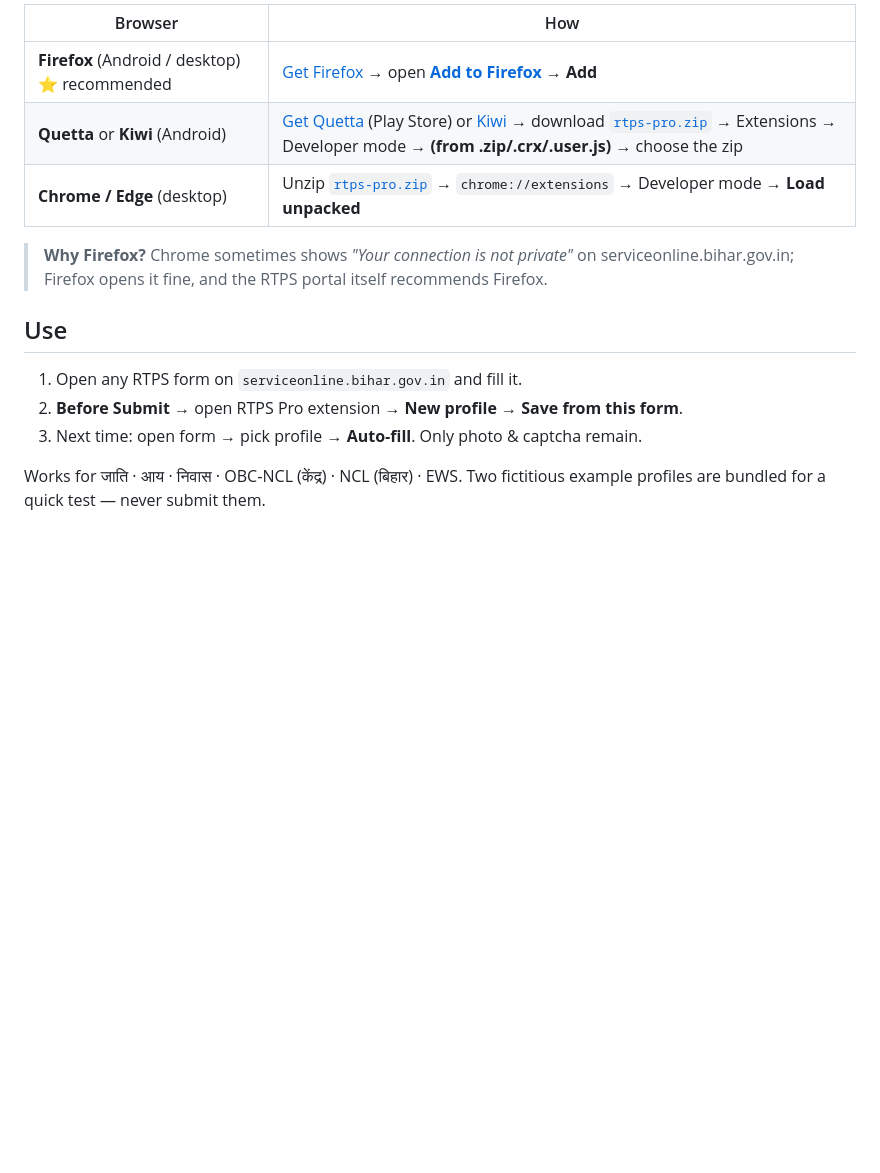
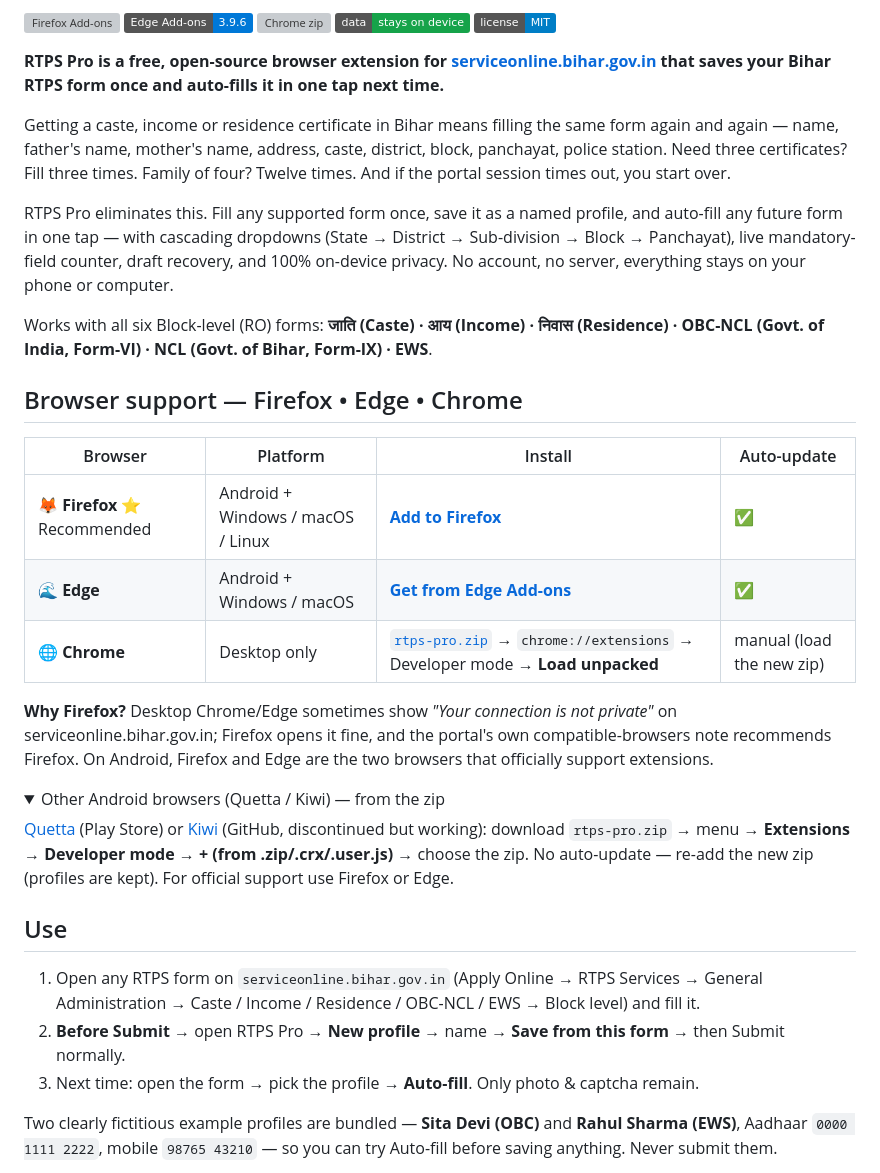
Before and after one commit to PakkaScore/rtps-pro, a Markdown page: README.md, the part around one of its changes. Drawn GitHub-style; folded sections open; badges without logos; blank space fills up the shorter version; grey boxes are pictures that could not be loaded.

```diff
--- a/README.md
+++ b/README.md
@@ -13,17 +6,39 @@
 
-| Browser | How |
-|---|---|
-| **Firefox** (Android / desktop) ⭐ recommended | [Get Firefox](https://www.firefox.com/en-US/) → open [**Add to Firefox**](https://addons.mozilla.org/firefox/addon/rtps-pro/) → **Add** |
-| **Quetta** or **Kiwi** (Android) | [Get Quetta](https://play.google.com/store/apps/details?id=net.quetta.browser) (Play Store) or [Kiwi](https://github.com/kiwibrowser/src.next/releases/tag/14310011181) → download [`rtps-pro.zip`](../../releases/latest/download/rtps-pro.zip) → Extensions → Developer mode → **(from .zip/.crx/.user.js)** → choose the zip |
-| **Chrome / Edge** (desktop) | Unzip [`rtps-pro.zip`](../../releases/latest/download/rtps-pro.zip) → `chrome://extensions` → Developer mode → **Load unpacked** |
+[![Firefox Add-ons](https://img.shields.io/amo/v/rtps-pro?label=Firefox%20Add-ons&color=FF7139)](https://addons.mozilla.org/firefox/addon/rtps-pro/)
+[![Edge Add-ons](https://img.shields.io/badge/Edge%20Add--ons-3.9.6-0078D7)](https://microsoftedge.microsoft.com/addons/detail/gdicmdfikcnmgajipklnfmkjfcdmlbki)
+[![Chrome zip](https://img.shields.io/github/v/release/PakkaScore/rtps-pro?label=Chrome%20zip&color=F0A500)](https://github.com/PakkaScore/rtps-pro/releases/latest)
+![Privacy](https://img.shields.io/badge/data-stays%20on%20device-16a34a)
+![License](https://img.shields.io/badge/license-MIT-blue)
 
-> **Why Firefox?** Chrome sometimes shows *"Your connection is not private"* on serviceonline.bihar.gov.in; Firefox opens it fine, and the RTPS portal itself recommends Firefox.
+**RTPS Pro is a free, open-source browser extension for [serviceonline.bihar.gov.in](https://serviceonline.bihar.gov.in) that saves your Bihar RTPS form once and auto-fills it in one tap next time.**
+
+Getting a caste, income or residence certificate in Bihar means filling the same form again and again — name, father's name, mother's name, address, caste, district, block, panchayat, police station. Need three certificates? Fill three times. Family of four? Twelve times. And if the portal session times out, you start over.
+
+RTPS Pro eliminates this. Fill any supported form once, save it as a named profile, and auto-fill any future form in one tap — with cascading dropdowns (State → District → Sub-division → Block → Panchayat), live mandatory-field counter, draft recovery, and 100% on-device privacy. No account, no server, everything stays on your phone or computer.
+
+Works with all six Block-level (RO) forms: **जाति (Caste) · आय (Income) · निवास (Residence) · OBC-NCL (Govt. of India, Form-VI) · NCL (Govt. of Bihar, Form-IX) · EWS**.
+
+## Browser support — Firefox • Edge • Chrome
+
+| Browser | Platform | Install | Auto-update |
+|---|---|---|---|
+| **🦊 Firefox** ⭐ Recommended | Android + Windows / macOS / Linux | [**Add to Firefox**](https://addons.mozilla.org/firefox/addon/rtps-pro/) | ✅ |
+| **🌊 Edge** | Android + Windows / macOS | [**Get from Edge Add-ons**](https://microsoftedge.microsoft.com/addons/detail/gdicmdfikcnmgajipklnfmkjfcdmlbki) | ✅ |
+| **🌐 Chrome** | Desktop only | [`rtps-pro.zip`](https://github.com/PakkaScore/rtps-pro/releases/latest/download/rtps-pro.zip) → `chrome://extensions` → Developer mode → **Load unpacked** | manual (load the new zip) |
+
+**Why Firefox?** Desktop Chrome/Edge sometimes show *"Your connection is not private"* on serviceonline.bihar.gov.in; Firefox opens it fine, and the portal's own compatible-browsers note recommends Firefox. On Android, Firefox and Edge are the two browsers that officially support extensions.
+
+<details>
+<summary>Other Android browsers (Quetta / Kiwi) — from the zip</summary>
+
+[Quetta](https://play.google.com/store/apps/details?id=net.quetta.browser) (Play Store) or [Kiwi](https://github.com/kiwibrowser/src.next/releases/tag/14310011181) (GitHub, discontinued but working): download `rtps-pro.zip` → menu → **Extensions** → **Developer mode** → **+ (from .zip/.crx/.user.js)** → choose the zip. No auto-update — re-add the new zip (profiles are kept). For official support use Firefox or Edge.
+</details>
 
 ## Use
 
-1. Open any RTPS form on `serviceonline.bihar.gov.in` and fill it.
-2. **Before Submit** → open RTPS Pro extension → **New profile** → **Save from this form**.
-3. Next time: open form → pick profile → **Auto‑fill**. Only photo & captcha remain.
+1. Open any RTPS form on `serviceonline.bihar.gov.in` (Apply Online → RTPS Services → General Administration → Caste / Income / Residence / OBC-NCL / EWS → Block level) and fill it.
+2. **Before Submit** → open RTPS Pro → **New profile** → name → **Save from this form** → then Submit normally.
+3. Next time: open the form → pick the profile → **Auto-fill**. Only photo & captcha remain.
 
-Works for जाति · आय · निवास · OBC‑NCL (केंद्र) · NCL (बिहार) · EWS. Two fictitious example profiles are bundled for a quick test — never submit them.
+Two clearly fictitious example profiles are bundled — **Sita Devi (OBC)** and **Rahul Sharma (EWS)**, Aadhaar `0000 1111 2222`, mobile `98765 43210` — so you can try Auto-fill before saving anything. Never submit them.
 
```
Also changed, not shown: other parts of README.md (+37 -24 lines).
